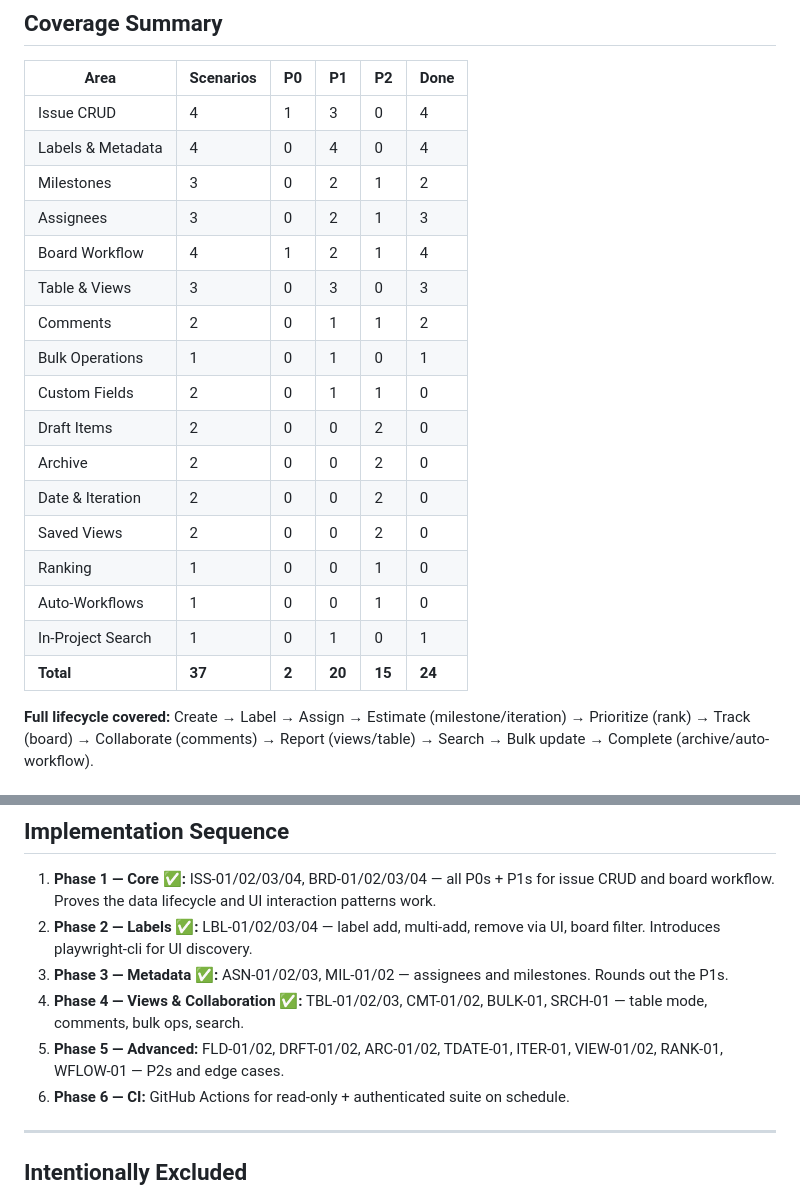
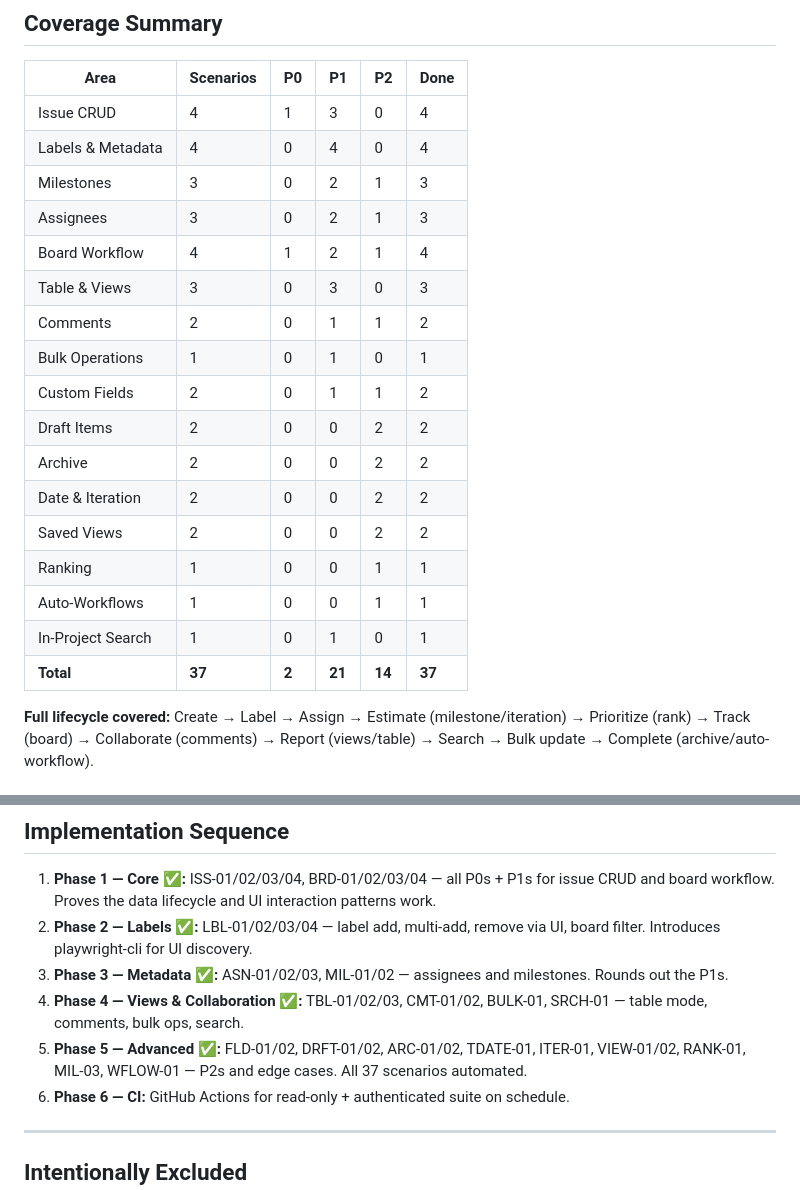
Before and after one commit to mihaamiharu/playwright-e2e, a Markdown page: docs/TEST-PLAN.md, 2 parts joined by grey strips. Drawn GitHub-style.

```diff
--- a/docs/TEST-PLAN.md
+++ b/docs/TEST-PLAN.md
@@ -250,21 +250,21 @@ Find issues within the project scope.
 | ----------------- | --------- | ----- | ------ | ------ | ---- |
 | Issue CRUD        | 4         | 1     | 3      | 0      | 4    |
 | Labels & Metadata | 4         | 0     | 4      | 0      | 4    |
-| Milestones        | 3         | 0     | 2      | 1      | 2    |
+| Milestones        | 3         | 0     | 2      | 1      | 3    |
 | Assignees         | 3         | 0     | 2      | 1      | 3    |
 | Board Workflow    | 4         | 1     | 2      | 1      | 4    |
 | Table & Views     | 3         | 0     | 3      | 0      | 3    |
 | Comments          | 2         | 0     | 1      | 1      | 2    |
 | Bulk Operations   | 1         | 0     | 1      | 0      | 1    |
-| Custom Fields     | 2         | 0     | 1      | 1      | 0    |
-| Draft Items       | 2         | 0     | 0      | 2      | 0    |
-| Archive           | 2         | 0     | 0      | 2      | 0    |
-| Date & Iteration  | 2         | 0     | 0      | 2      | 0    |
-| Saved Views       | 2         | 0     | 0      | 2      | 0    |
-| Ranking           | 1         | 0     | 0      | 1      | 0    |
-| Auto-Workflows    | 1         | 0     | 0      | 1      | 0    |
+| Custom Fields     | 2         | 0     | 1      | 1      | 2    |
+| Draft Items       | 2         | 0     | 0      | 2      | 2    |
+| Archive           | 2         | 0     | 0      | 2      | 2    |
+| Date & Iteration  | 2         | 0     | 0      | 2      | 2    |
+| Saved Views       | 2         | 0     | 0      | 2      | 2    |
+| Ranking           | 1         | 0     | 0      | 1      | 1    |
+| Auto-Workflows    | 1         | 0     | 0      | 1      | 1    |
 | In-Project Search | 1         | 0     | 1      | 0      | 1    |
-| **Total**         | **37**    | **2** | **20** | **15** | **24**|
+| **Total**         | **37**    | **2** | **21** | **14** | **37**|
 
 **Full lifecycle covered:** Create → Label → Assign → Estimate (milestone/iteration) → Prioritize (rank) → Track (board) → Collaborate (comments) → Report (views/table) → Search → Bulk update → Complete (archive/auto-workflow).
 
@@ -300,7 +300,7 @@ GITHUB_PROJECT_SANDBOX=e2e-sandbox
 2. **Phase 2 — Labels ✅:** LBL-01/02/03/04 — label add, multi-add, remove via UI, board filter. Introduces playwright-cli for UI discovery.
 3. **Phase 3 — Metadata ✅:** ASN-01/02/03, MIL-01/02 — assignees and milestones. Rounds out the P1s.
 4. **Phase 4 — Views & Collaboration ✅:** TBL-01/02/03, CMT-01/02, BULK-01, SRCH-01 — table mode, comments, bulk ops, search.
-5. **Phase 5 — Advanced:** FLD-01/02, DRFT-01/02, ARC-01/02, TDATE-01, ITER-01, VIEW-01/02, RANK-01, WFLOW-01 — P2s and edge cases.
+5. **Phase 5 — Advanced ✅:** FLD-01/02, DRFT-01/02, ARC-01/02, TDATE-01, ITER-01, VIEW-01/02, RANK-01, MIL-03, WFLOW-01 — P2s and edge cases. All 37 scenarios automated.
 6. **Phase 6 — CI:** GitHub Actions for read-only + authenticated suite on schedule.
 
 ---
```
Also changed, not shown: other parts of docs/TEST-PLAN.md (+13 -13 lines), README.md (+3 -0 lines), docs/PHASE-5-PLAN.md (added, +100 -0 lines).
